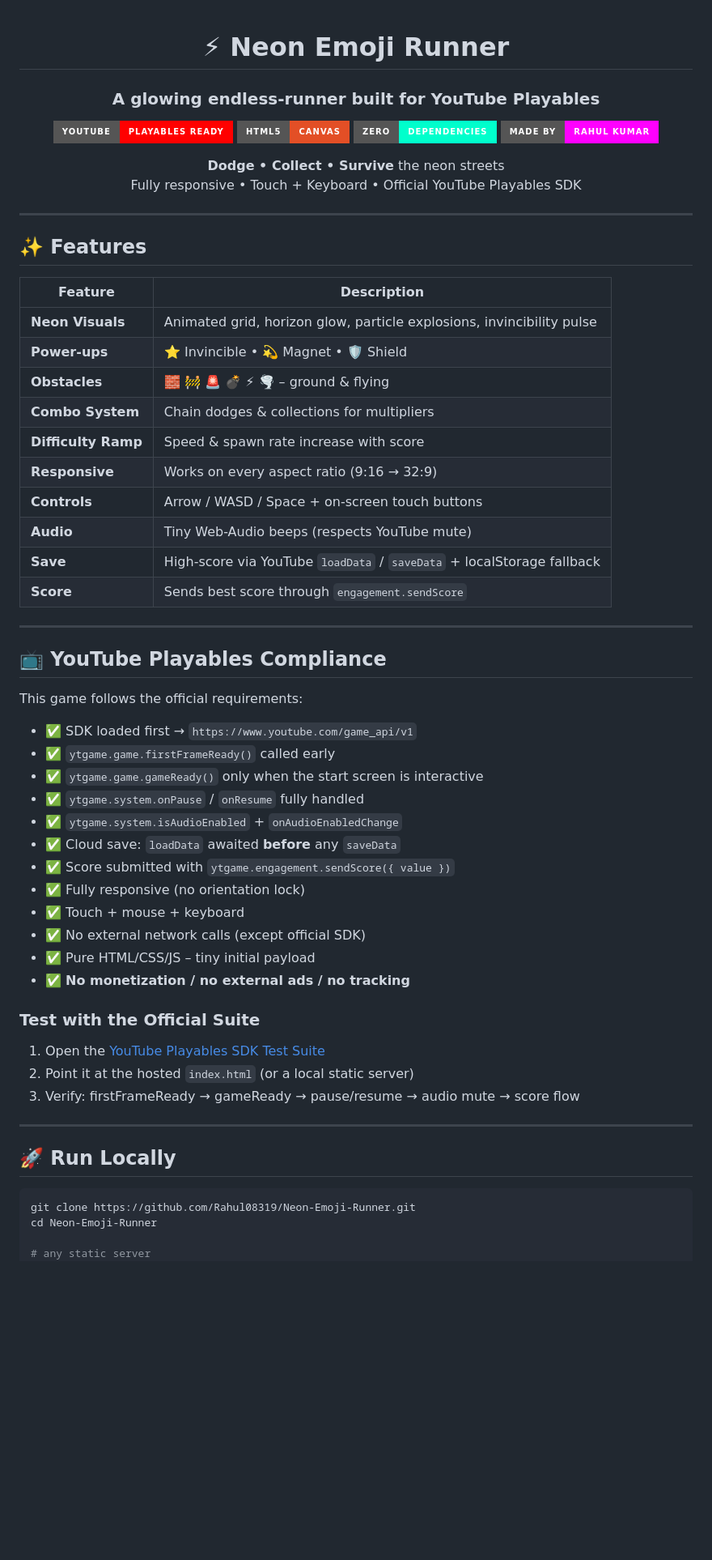
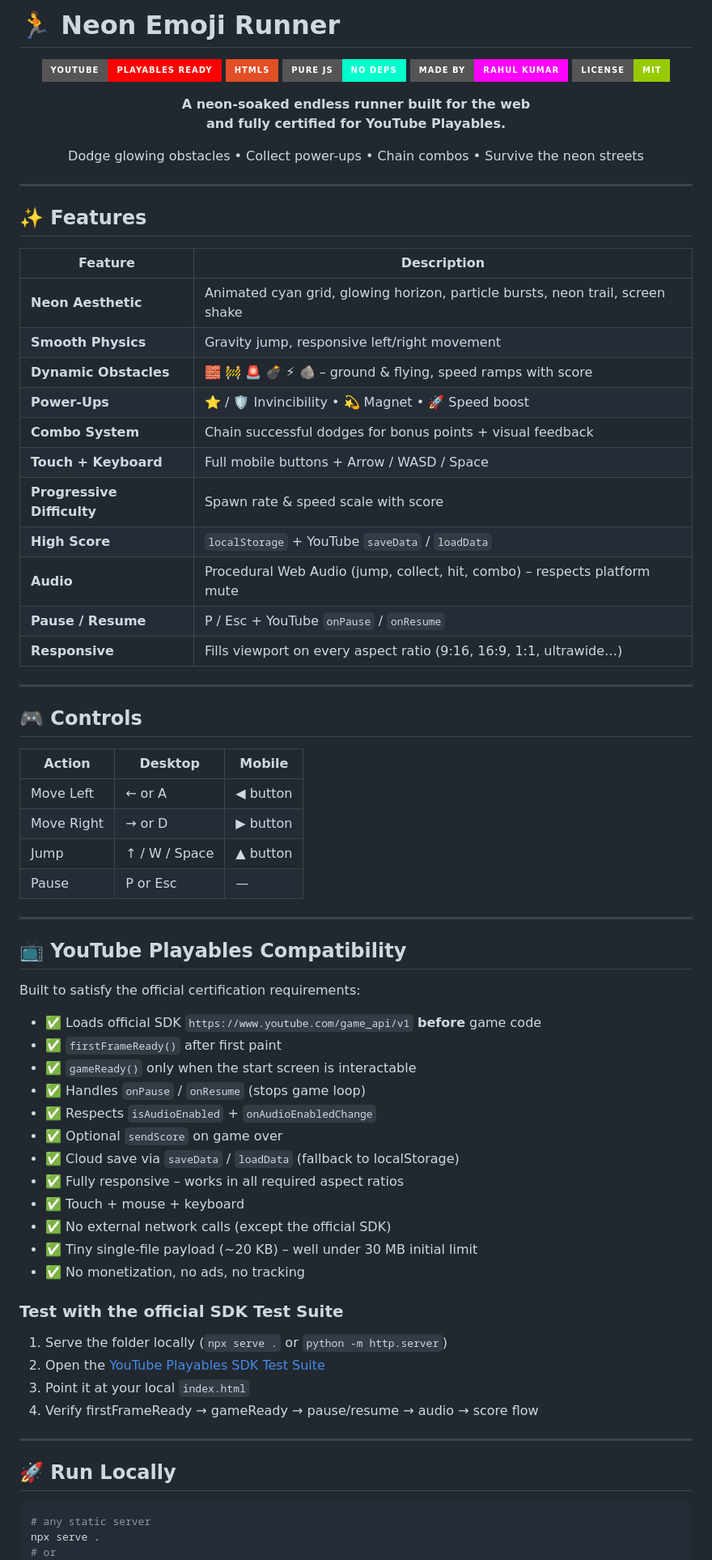
Before and after one commit to Rahul08319/Neon-Emoji-Runner, a Markdown page: README.md, the part around one of its changes. Shown at 81% size. Rendered like a GitHub page; badges without logos; blank space fills up the shorter version.

Commit message:
Update README to match enhanced Neon Emoji Runner + aesthetic design

````diff
--- a/README.md
+++ b/README.md
@@ -1,18 +1,20 @@
-<div align="center">
+# 🏃 Neon Emoji Runner
 
-# ⚡ Neon Emoji Runner
+<p align="center">
+  <img src="https://img.shields.io/badge/YouTube-Playables%20Ready-FF0000?style=for-the-badge&logo=youtube&logoColor=white" alt="YouTube Playables">
+  <img src="https://img.shields.io/badge/HTML5-E34F26?style=for-the-badge&logo=html5&logoColor=white" alt="HTML5">
+  <img src="https://img.shields.io/badge/Pure%20JS-No%20Deps-00ffcc?style=for-the-badge" alt="Pure JS">
+  <img src="https://img.shields.io/badge/Made%20by-Rahul%20Kumar-ff00ff?style=for-the-badge" alt="Author">
+  <img src="https://img.shields.io/badge/License-MIT-green?style=for-the-badge" alt="MIT">
+</p>
 
-### A glowing endless-runner built for **YouTube Playables**
+<p align="center">
+  <strong>A neon-soaked endless runner built for the web<br>and fully certified for YouTube Playables.</strong>
+</p>
 
-[![YouTube Playables](https://img.shields.io/badge/YouTube-Playables%20Ready-FF0000?style=for-the-badge&logo=youtube&logoColor=white)](https://developers.google.com/youtube/gaming/playables)
-[![HTML5](https://img.shields.io/badge/HTML5-Canvas-E34F26?style=for-the-badge&logo=html5&logoColor=white)](https://developer.mozilla.org/en-US/docs/Web/API/Canvas_API)
-[![Zero Dependencies](https://img.shields.io/badge/Zero-Dependencies-00ffcc?style=for-the-badge)](#)
-[![Made by Rahul Kumar](https://img.shields.io/badge/Made%20by-Rahul%20Kumar-ff00ff?style=for-the-badge)](https://github.com/Rahul08319)
-
-**Dodge • Collect • Survive** the neon streets
-Fully responsive • Touch + Keyboard • Official YouTube Playables SDK
-
-</div>
+<p align="center">
+  Dodge glowing obstacles • Collect power-ups • Chain combos • Survive the neon streets
+</p>
 
 ---
 
@@ -20,49 +22,61 @@ Fully responsive • Touch + Keyboard • Official YouTube Playables SDK
 
 | Feature | Description |
 |---------|-------------|
-| **Neon Visuals** | Animated grid, horizon glow, particle explosions, invincibility pulse |
-| **Power-ups** | ⭐ Invincible • 💫 Magnet • 🛡️ Shield |
-| **Obstacles** | 🧱 🚧 🚨 💣 ⚡ 🌪️ – ground & flying |
-| **Combo System** | Chain dodges & collections for multipliers |
-| **Difficulty Ramp** | Speed & spawn rate increase with score |
-| **Responsive** | Works on every aspect ratio (9:16 → 32:9) |
-| **Controls** | Arrow / WASD / Space + on-screen touch buttons |
-| **Audio** | Tiny Web-Audio beeps (respects YouTube mute) |
-| **Save** | High-score via YouTube `loadData` / `saveData` + localStorage fallback |
-| **Score** | Sends best score through `engagement.sendScore` |
+| **Neon Aesthetic** | Animated cyan grid, glowing horizon, particle bursts, neon trail, screen shake |
+| **Smooth Physics** | Gravity jump, responsive left/right movement |
+| **Dynamic Obstacles** | 🧱 🚧 🚨 💣 ⚡ 🪨 – ground & flying, speed ramps with score |
+| **Power-Ups** | ⭐ / 🛡️ Invincibility • 💫 Magnet • 🚀 Speed boost |
+| **Combo System** | Chain successful dodges for bonus points + visual feedback |
+| **Touch + Keyboard** | Full mobile buttons + Arrow / WASD / Space |
+| **Progressive Difficulty** | Spawn rate & speed scale with score |
+| **High Score** | `localStorage` + YouTube `saveData` / `loadData` |
+| **Audio** | Procedural Web Audio (jump, collect, hit, combo) – respects platform mute |
+| **Pause / Resume** | P / Esc + YouTube `onPause` / `onResume` |
+| **Responsive** | Fills viewport on every aspect ratio (9:16, 16:9, 1:1, ultrawide…) |
 
 ---
 
-## 📺 YouTube Playables Compliance
+## 🎮 Controls
 
-This game follows the official requirements:
+| Action | Desktop | Mobile |
+|--------|---------|--------|
+| Move Left | ← or A | ◀ button |
+| Move Right | → or D | ▶ button |
+| Jump | ↑ / W / Space | ▲ button |
+| Pause | P or Esc | — |
 
-- ✅ SDK loaded first → `https://www.youtube.com/game_api/v1`
-- ✅ `ytgame.game.firstFrameReady()` called early
-- ✅ `ytgame.game.gameReady()` only when the start screen is interactive
-- ✅ `ytgame.system.onPause` / `onResume` fully handled
-- ✅ `ytgame.system.isAudioEnabled` + `onAudioEnabledChange`
-- ✅ Cloud save: `loadData` awaited **before** any `saveData`
-- ✅ Score submitted with `ytgame.engagement.sendScore({ value })`
-- ✅ Fully responsive (no orientation lock)
+---
+
+## 📺 YouTube Playables Compatibility
+
+Built to satisfy the official certification requirements:
+
+- ✅ Loads official SDK `https://www.youtube.com/game_api/v1` **before** game code
+- ✅ `firstFrameReady()` after first paint
+- ✅ `gameReady()` only when the start screen is interactable
+- ✅ Handles `onPause` / `onResume` (stops game loop)
+- ✅ Respects `isAudioEnabled` + `onAudioEnabledChange`
+- ✅ Optional `sendScore` on game over
+- ✅ Cloud save via `saveData` / `loadData` (fallback to localStorage)
+- ✅ Fully responsive – works in all required aspect ratios
 - ✅ Touch + mouse + keyboard
-- ✅ No external network calls (except official SDK)
-- ✅ Pure HTML/CSS/JS – tiny initial payload
-- ✅ **No monetization / no external ads / no tracking**
+- ✅ No external network calls (except the official SDK)
+- ✅ Tiny single-file payload (~20 KB) – well under 30 MB initial limit
+- ✅ No monetization, no ads, no tracking
 
-### Test with the Official Suite
+### Test with the official SDK Test Suite
 
-1. Open the [YouTube Playables SDK Test Suite](https://developers.google.com/youtube/gaming/playables/reference/test_suite_guide)
-2. Point it at the hosted `index.html` (or a local static server)
-3. Verify: firstFrameReady → gameReady → pause/resume → audio mute → score flow
+1. Serve the folder locally (`npx serve .` or `python -m http.server`)
+2. Open the [YouTube Playables SDK Test Suite](https://developers.google.com/youtube/gaming/playables/reference/test_suite_guide)
+3. Point it at your local `index.html`
+4. Verify firstFrameReady → gameReady → pause/resume → audio → score flow
 
 ---
 
 ## 🚀 Run Locally
 
 ```bash
-git clone https://github.com/Rahul08319/Neon-Emoji-Runner.git
-cd Neon-Emoji-Runner
-
 # any static server
+npx serve .
+# or
 python -m http.server 8000
````
Also changed, not shown: other parts of README.md (+44 -29 lines).
